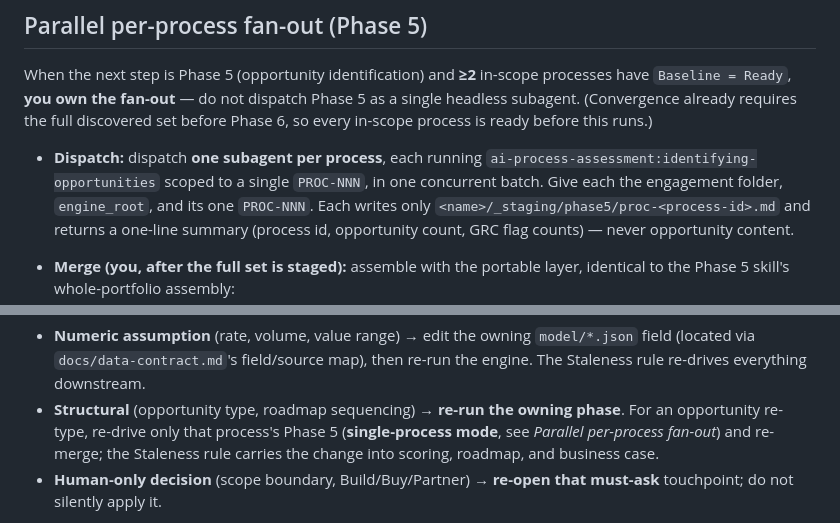
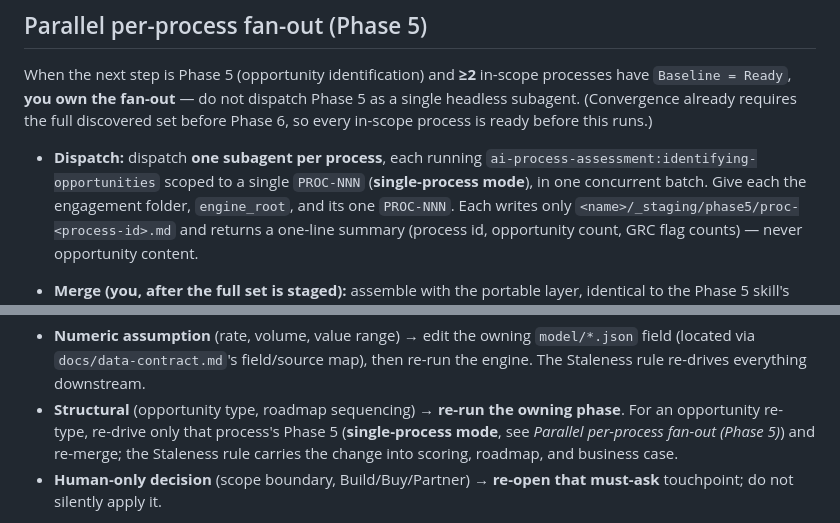
Before and after one commit to grandaha/ai-process-assessment, a Markdown page: skills/conducting-engagement/SKILL.md, 2 parts joined by grey strips. Drawn GitHub-style.

Commit message:
Fix cross-references in Edit & interruption splicing section
Add "single-process mode" label to Phase 5 Dispatch bullet so the edit
section's cross-reference properly resolves. Update edit section's link
text to include "(Phase 5)" suffix for clarity.

Co-Authored-By: Claude Opus 4.8 (1M context) <noreply@anthropic.com>

```diff
--- a/skills/conducting-engagement/SKILL.md
+++ b/skills/conducting-engagement/SKILL.md
@@ -172,7 +172,7 @@ headless subagent. (Convergence already requires the full discovered set before
 so every in-scope process is ready before this runs.)
 
 - **Dispatch:** dispatch **one subagent per process**, each running
-  `ai-process-assessment:identifying-opportunities` scoped to a single `PROC-NNN`, in one
+  `ai-process-assessment:identifying-opportunities` scoped to a single `PROC-NNN` (**single-process mode**), in one
   concurrent batch. Give each the engagement folder, `engine_root`, and its one `PROC-NNN`.
   Each writes only `<name>/_staging/phase5/proc-<process-id>.md` and returns a one-line
   summary (process id, opportunity count, GRC flag counts) — never opportunity content.
@@ -290,7 +290,7 @@ the next **drive-loop boundary**: apply, re-drive, then resume where you left of
   rule re-drives everything downstream.
 - **Structural** (opportunity type, roadmap sequencing) → **re-run the owning phase**. For an
   opportunity re-type, re-drive only that process's Phase 5 (**single-process mode**, see *Parallel
-  per-process fan-out*) and re-merge; the Staleness rule carries the change into scoring, roadmap,
+  per-process fan-out (Phase 5)*) and re-merge; the Staleness rule carries the change into scoring, roadmap,
   and business case.
 - **Human-only decision** (scope boundary, Build/Buy/Partner) → **re-open that must-ask**
   touchpoint; do not silently apply it.
```
